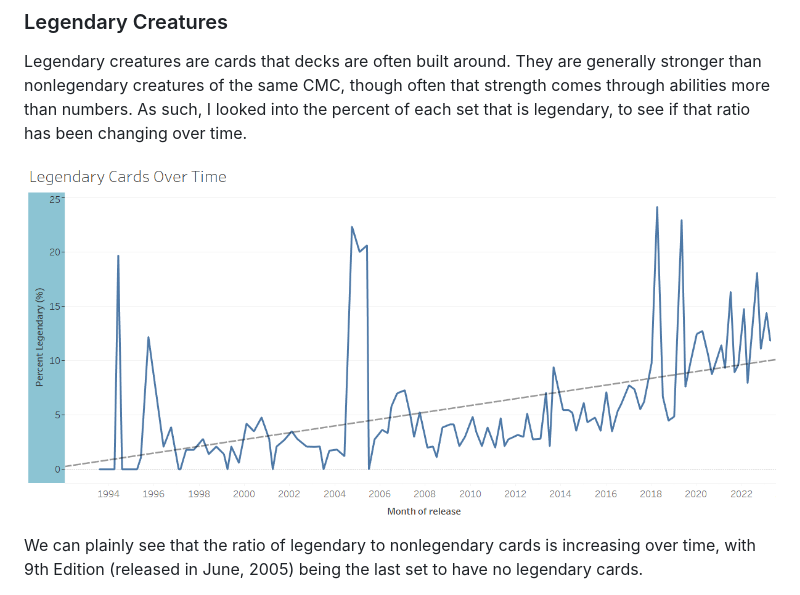
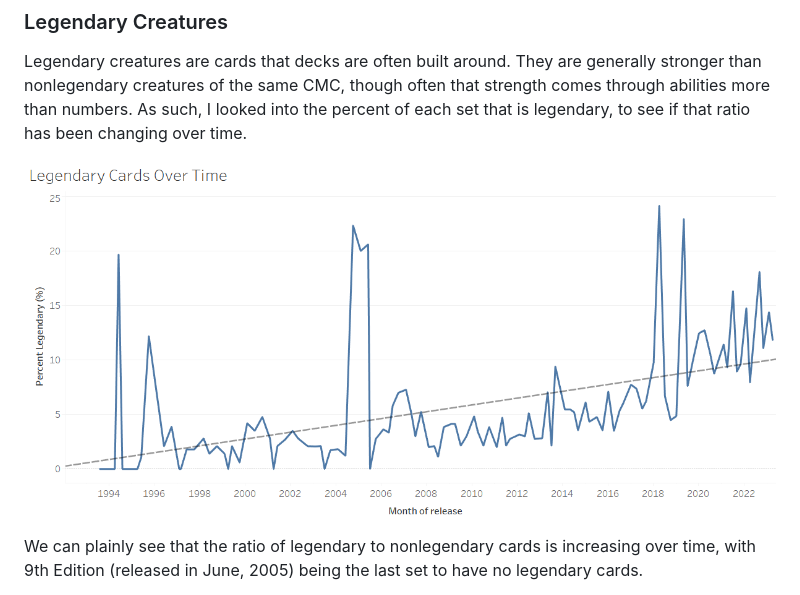
Before and after one commit to SJSchmitt/MTG_Set_Analysis, a Markdown page: README.md, the part around the change. GitHub-like rendering.

```diff
--- a/README.md
+++ b/README.md
@@ -49,7 +49,7 @@ This difference has been trending upwards, with an approximate average of 1.45 f
 
 Legendary creatures are cards that decks are often built around.  They are generally stronger than nonlegendary creatures of the same CMC, though often that strength comes through abilities more than numbers.  As such, I looked into the percent of each set that is legendary, to see if that ratio has been changing over time.
 
-![A graph displaying the percentage of each set that is legendary by release month](images/legendary_percent_over_time.png)
+![A graph displaying the percentage of each set that is legendary by release month](images/legends_over_time.png)
 
 We can plainly see that the ratio of legendary to nonlegendary cards is increasing over time, with 9th Edition (released in June, 2005) being the last set to have no legendary cards.
 
```
